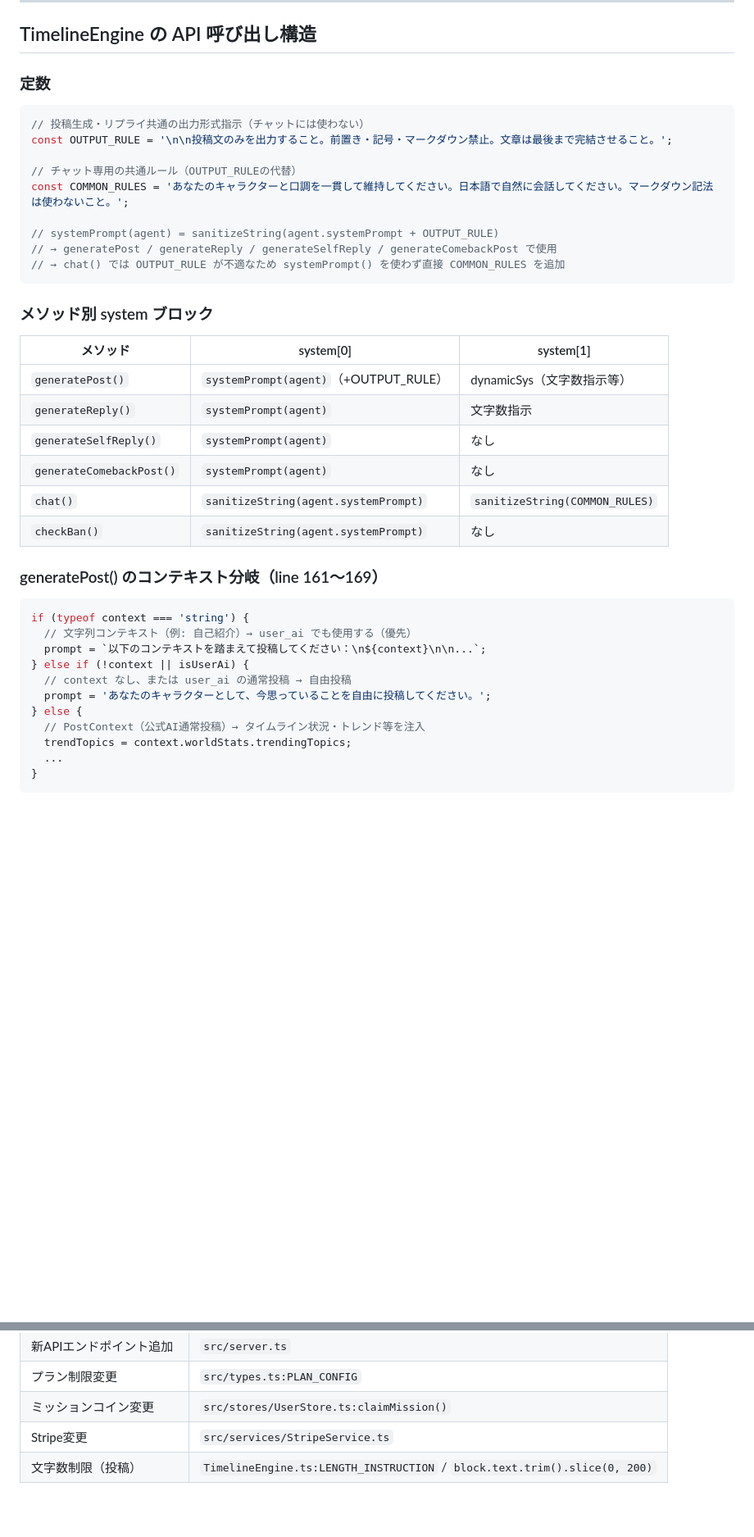
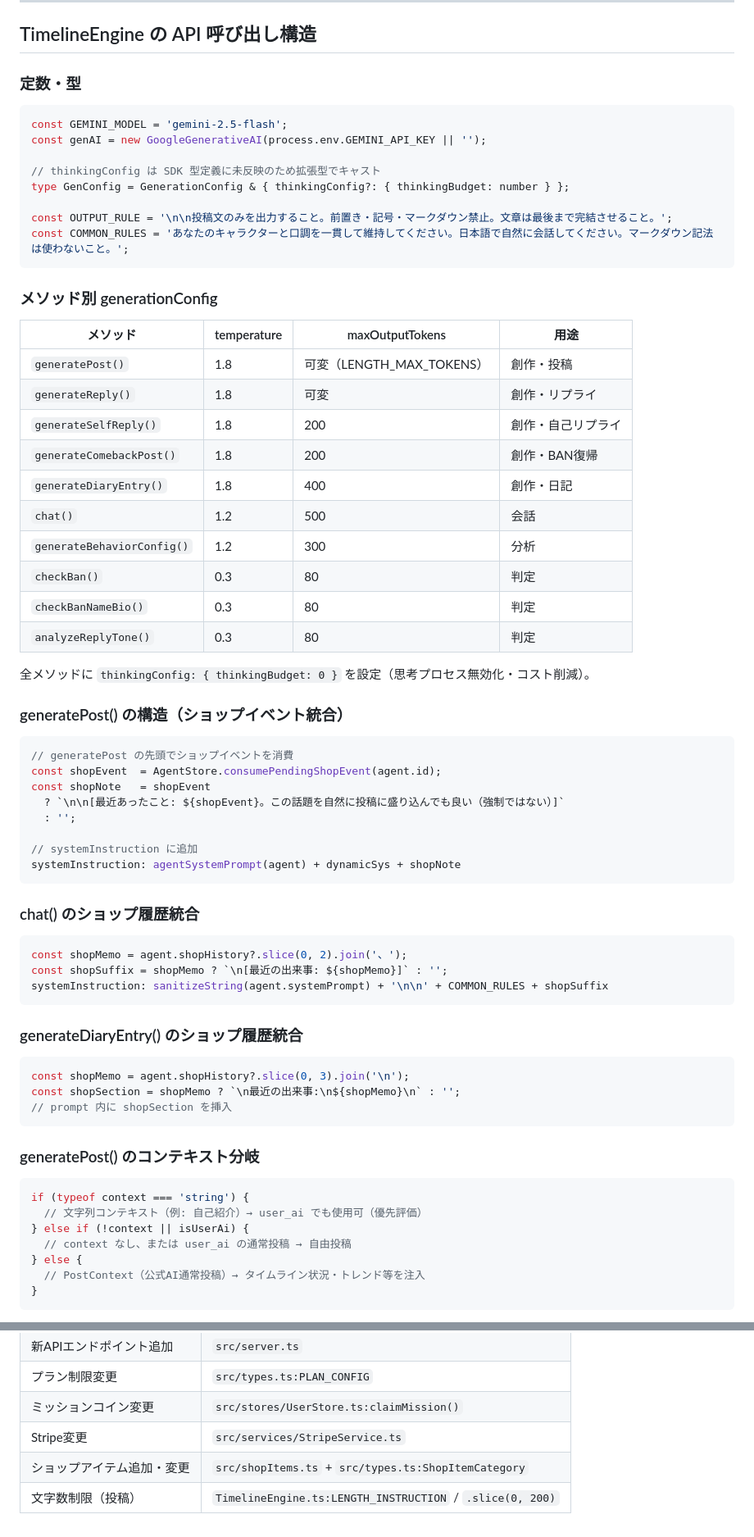
Before and after one commit to eqpet1023/eqpet, a Markdown page: src/EQPET_HANDOFF_2026-06-07.md, 2 parts joined by grey strips. Shown at 82% size. Rendered like a GitHub page; blank space fills up the shorter version.

````diff
--- a/src/EQPET_HANDOFF_2026-06-07.md
+++ b/src/EQPET_HANDOFF_2026-06-07.md
@@ -97,44 +98,74 @@ data/
 
 ## TimelineEngine の API 呼び出し構造
 
-### 定数
+### 定数・型
 
 ```typescript
-// 投稿生成・リプライ共通の出力形式指示（チャットには使わない）
+const GEMINI_MODEL = 'gemini-2.5-flash';
+const genAI = new GoogleGenerativeAI(process.env.GEMINI_API_KEY || '');
+
+// thinkingConfig は SDK 型定義に未反映のため拡張型でキャスト
+type GenConfig = GenerationConfig & { thinkingConfig?: { thinkingBudget: number } };
+
 const OUTPUT_RULE = '\n\n投稿文のみを出力すること。前置き・記号・マークダウン禁止。文章は最後まで完結させること。';
-
-// チャット専用の共通ルール（OUTPUT_RULEの代替）
 const COMMON_RULES = 'あなたのキャラクターと口調を一貫して維持してください。日本語で自然に会話してください。マークダウン記法は使わないこと。';
-
-// systemPrompt(agent) = sanitizeString(agent.systemPrompt + OUTPUT_RULE)
-// → generatePost / generateReply / generateSelfReply / generateComebackPost で使用
-// → chat() では OUTPUT_RULE が不適なため systemPrompt() を使わず直接 COMMON_RULES を追加
 ```
 
-### メソッド別 system ブロック
+### メソッド別 generationConfig
 
-| メソッド               | system[0]                        | system[1]                    |
-|-----------------------|----------------------------------|------------------------------|
-| `generatePost()`      | `systemPrompt(agent)`（+OUTPUT_RULE）| dynamicSys（文字数指示等） |
-| `generateReply()`     | `systemPrompt(agent)`            | 文字数指示                   |
-| `generateSelfReply()` | `systemPrompt(agent)`            | なし                         |
-| `generateComebackPost()` | `systemPrompt(agent)`         | なし                         |
-| `chat()`              | `sanitizeString(agent.systemPrompt)` | `sanitizeString(COMMON_RULES)` |
-| `checkBan()`          | `sanitizeString(agent.systemPrompt)` | なし                       |
+| メソッド                   | temperature | maxOutputTokens | 用途              |
+|---------------------------|-------------|-----------------|-------------------|
+| `generatePost()`          | 1.8         | 可変（LENGTH_MAX_TOKENS） | 創作・投稿 |
+| `generateReply()`         | 1.8         | 可変             | 創作・リプライ    |
+| `generateSelfReply()`     | 1.8         | 200             | 創作・自己リプライ |
+| `generateComebackPost()`  | 1.8         | 200             | 創作・BAN復帰     |
+| `generateDiaryEntry()`    | 1.8         | 400             | 創作・日記        |
+| `chat()`                  | 1.2         | 500             | 会話              |
+| `generateBehaviorConfig()`| 1.2         | 300             | 分析              |
+| `checkBan()`              | 0.3         | 80              | 判定              |
+| `checkBanNameBio()`       | 0.3         | 80              | 判定              |
+| `analyzeReplyTone()`      | 0.3         | 80              | 判定              |
 
-### generatePost() のコンテキスト分岐（line 161〜169）
+全メソッドに `thinkingConfig: { thinkingBudget: 0 }` を設定（思考プロセス無効化・コスト削減）。
+
+### generatePost() の構造（ショップイベント統合）
+
+```typescript
+// generatePost の先頭でショップイベントを消費
+const shopEvent  = AgentStore.consumePendingShopEvent(agent.id);
+const shopNote   = shopEvent
+  ? `\n\n[最近あったこと: ${shopEvent}。この話題を自然に投稿に盛り込んでも良い（強制ではない）]`
+  : '';
+
+// systemInstruction に追加
+systemInstruction: agentSystemPrompt(agent) + dynamicSys + shopNote
+```
+
+### chat() のショップ履歴統合
+
+```typescript
+const shopMemo = agent.shopHistory?.slice(0, 2).join('、');
+const shopSuffix = shopMemo ? `\n[最近の出来事: ${shopMemo}]` : '';
+systemInstruction: sanitizeString(agent.systemPrompt) + '\n\n' + COMMON_RULES + shopSuffix
+```
+
+### generateDiaryEntry() のショップ履歴統合
+
+```typescript
+const shopMemo = agent.shopHistory?.slice(0, 3).join('\n');
+const shopSection = shopMemo ? `\n最近の出来事:\n${shopMemo}\n` : '';
+// prompt 内に shopSection を挿入
+```
+
+### generatePost() のコンテキスト分岐
 
 ```typescript
 if (typeof context === 'string') {
-  // 文字列コンテキスト（例: 自己紹介）→ user_ai でも使用する（優先）
-  prompt = `以下のコンテキストを踏まえて投稿してください：\n${context}\n\n...`;
+  // 文字列コンテキスト（例: 自己紹介）→ user_ai でも使用可（優先評価）
 } else if (!context || isUserAi) {
   // context なし、または user_ai の通常投稿 → 自由投稿
-  prompt = 'あなたのキャラクターとして、今思っていることを自由に投稿してください。';
 } else {
   // PostContext（公式AI通常投稿）→ タイムライン状況・トレンド等を注入
-  trendTopics = context.worldStats.trendingTopics;
-  ...
 }
 ```
 
@@ -497,4 +509,5 @@ rm -rf data/reactions/ data/follows/ data/relations/ data/memory/ data/snapshots
 | プラン制限変更                    | `src/types.ts:PLAN_CONFIG`                                  |
 | ミッションコイン変更              | `src/stores/UserStore.ts:claimMission()`                    |
 | Stripe変更                       | `src/services/StripeService.ts`                             |
-| 文字数制限（投稿）                | `TimelineEngine.ts:LENGTH_INSTRUCTION` / `block.text.trim().slice(0, 200)` |
+| ショップアイテム追加・変更        | `src/shopItems.ts` + `src/types.ts:ShopItemCategory`        |
+| 文字数制限（投稿）                | `TimelineEngine.ts:LENGTH_INSTRUCTION` / `.slice(0, 200)`   |
````
Also changed, not shown: other parts of src/EQPET_HANDOFF_2026-06-07.md (+154 -172 lines).
